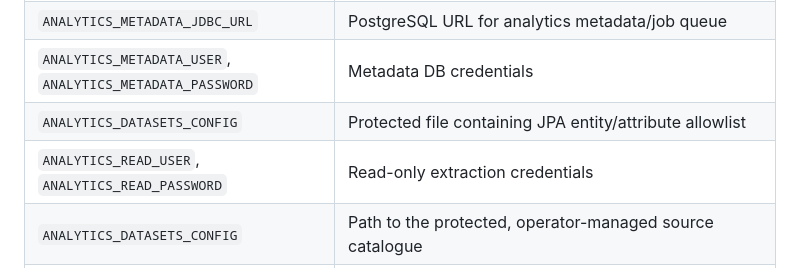
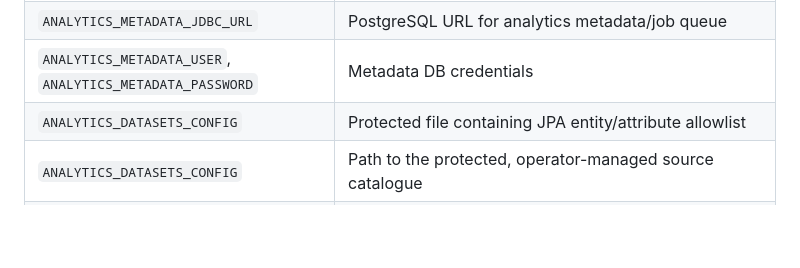
Before and after one commit to erplancers/erp, a Markdown page: spark-analytics/README.md, the part around the change. GitHub-like rendering; blank space fills up the shorter version.

Commit message:
remove obsolete source JDBC environment variables

```diff
--- a/spark-analytics/README.md
+++ b/spark-analytics/README.md
@@ -94,7 +94,6 @@ Available environment variables:
 | `ANALYTICS_METADATA_JDBC_URL` | PostgreSQL URL for analytics metadata/job queue |
 | `ANALYTICS_METADATA_USER`, `ANALYTICS_METADATA_PASSWORD` | Metadata DB credentials |
 | `ANALYTICS_DATASETS_CONFIG` | Protected file containing JPA entity/attribute allowlist |
-| `ANALYTICS_READ_USER`, `ANALYTICS_READ_PASSWORD` | Read-only extraction credentials |
 | `ANALYTICS_DATASETS_CONFIG` | Path to the protected, operator-managed source catalogue |
 | `ANALYTICS_ARTIFACT_URI` | Protected URI root; supported schemes `file:`, `hdfs:`, `s3a:`, `abfs:`; cloud connectors are bundled |
 | `SPARK_MASTER` | Spark master URL, default `local[*]`; set cluster master in production |
```
